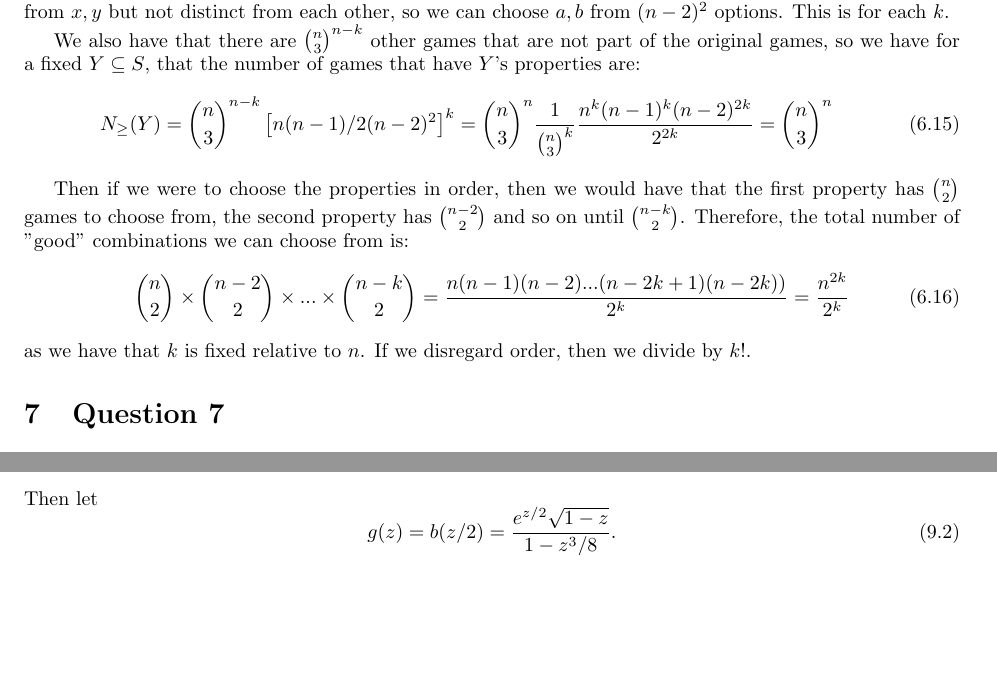
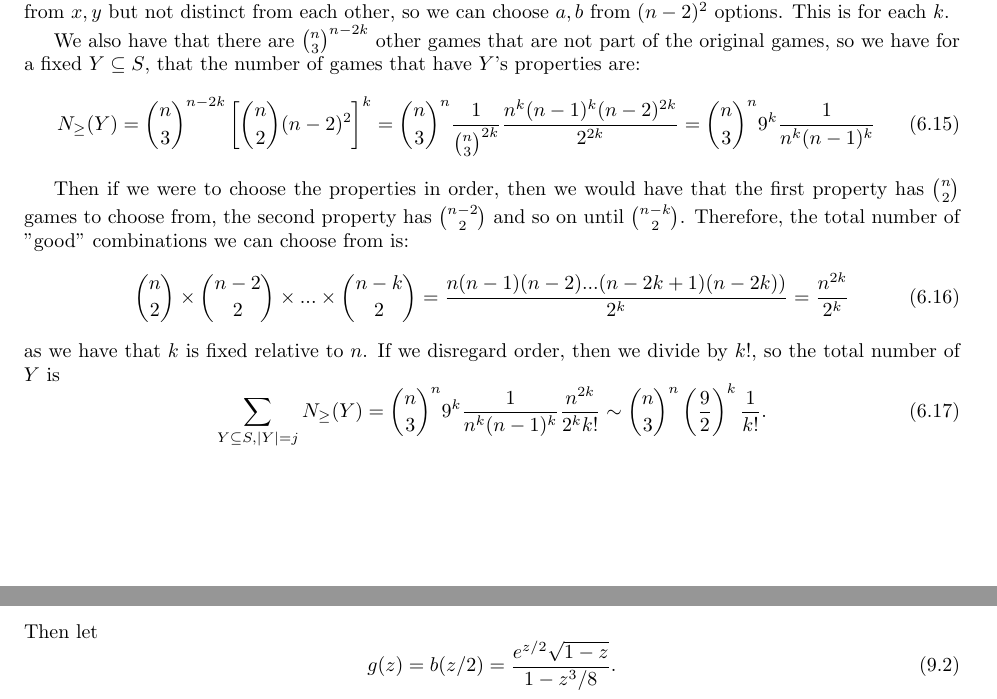
Before and after one commit to ErickLuu/Honours-Project-Notes, a LaTeX problem sheet (Notes/Combinatorics/Final Exam.tex): two parts of pages 6 and 10 of 11 before the commit and two parts of pages 6 and 11 of 12 after it, joined at a grey line, cut so that both start at the same text, the shorter picture padded with empty space. Compiled offline with pdfLaTeX.

Commit message:
txs auto checkin

```diff
--- a/Notes/Combinatorics/Final Exam.tex
+++ b/Notes/Combinatorics/Final Exam.tex
@@ -268,17 +268,21 @@ Let $Y \subseteq S$ where $|Y| = k$. Then say $Y$ is good if for every $P_{i, j}
 
 Let us calculate the number of games for each fixed good $|Y|$. For a property $P_{i, j}$, we have that games $G_i$ and $G_j$ are of the form $(x, y, a)$ and $(x, y, b)$ respectively. The number of ways that this can happen is if we have that $x, y$ are distinct without order, so there are $n(n-1)/2$ ways to choose $x, y$ and $a, b$ are distinct from $x, y$ but not distinct from each other, so we can choose $a, b$ from $(n-2)^2$ options. This is for each $k$.
 
-We also have that there are $\binom{n}{3}^{n - k}$ other games that are not part of the original games, so we have for a fixed $Y \subseteq S$, that the number of games that have $Y$'s properties are:
+We also have that there are $\binom{n}{3}^{n - 2k}$ other games that are not part of the original games, so we have for a fixed $Y \subseteq S$, that the number of games that have $Y$'s properties are:
 \begin{equation}
-	N_\geq(Y) = \binom{n}{3}^{n - k} \left[ n (n -1)/2 (n - 2)^2 \right]^k = \binom{n}{3}^n \frac{1}{\binom{n}{3}^k} \frac{n^{k} (n - 1)^{k} (n - 2)^{2k}}{2^{2k}} = \binom{n}{3}^n
+	N_\geq(Y) = \binom{n}{3}^{n - 2k} \left[ \binom{n}{2} (n - 2)^2 \right]^k = \binom{n}{3}^n \frac{1}{\binom{n}{3}^{2k}} \frac{n^{k} (n - 1)^{k} (n - 2)^{2k}}{2^{2k}} = \binom{n}{3}^n 9^{k} \frac{1}{n^k(n-1)^k}
 \end{equation}
+
 
 Then if we were to choose the properties in order, then we would have that the first property has $\binom{n}{2}$ games to choose from, the second property has $\binom{n-2}{2}$ and so on until $\binom{n-k}{2}$. Therefore, the total number of "good" combinations we can choose from is:
 \begin{equation}
 	\binom{n}{2} \times \binom{n-2}{2} \times ... \times \binom{n - k}{2} = \frac{n(n -1) (n - 2) ... (n - 2k + 1)(n - 2k))}{2^k} = \frac{n^{2k}}{2^k}
 \end{equation}
 as we have that $k$ is fixed relative to $n$.
-If we disregard order, then we divide by $k!$.
+If we disregard order, then we divide by $k!$, so the total number of $Y$ is
+\begin{equation}
+	\sum_{Y \subseteq S, |Y| = j} N_\geq(Y) = \binom{n}{3}^n 9^{k} \frac{1}{n^k(n-1)^k}\frac{n^{2k}}{2^k k!} \sim \binom{n}{3}^n \left(\frac{9}{2}\right)^k \frac{1}{k!}.
+\end{equation}
 
 \section{Question 7}
 Find an asymptotic formula for:
```
